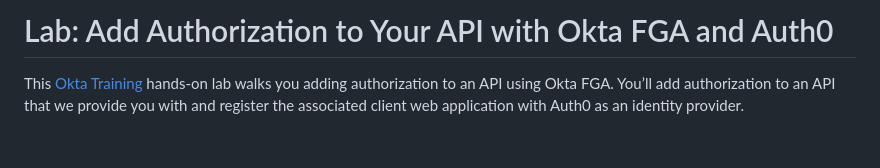
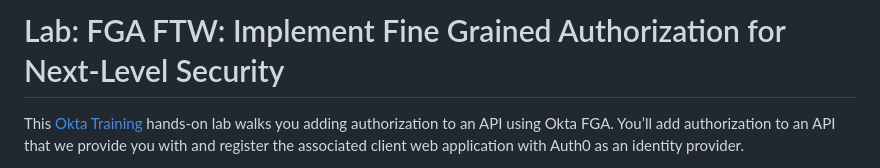
Before and after one commit to auth0-training/labs-node-working-with-apis, a Markdown page: README.md, the part around the change. GitHub-like rendering; blank space fills up the shorter version.

```diff
--- a/README.md
+++ b/README.md
@@ -1,5 +1,5 @@
 
-# Lab: Add Authorization to Your API with Okta FGA and Auth0
+# Lab: FGA FTW: Implement Fine Grained Authorization for Next-Level Security
 
 This [Okta Training](https://okta.com/training) hands-on lab walks you adding authorization to an API using Okta FGA. You’ll add authorization to an API that we provide you with and register the associated client web application with Auth0 as an identity provider.
 
```
